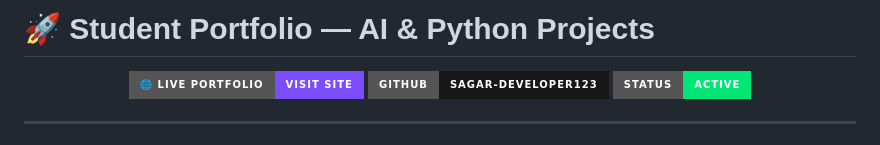
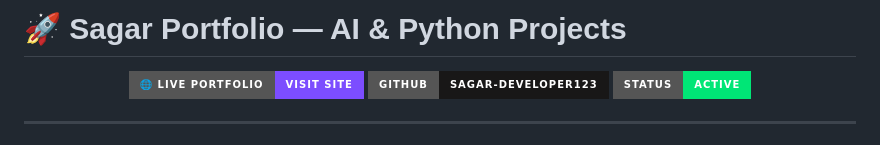
Before and after one commit to sagar-developer123/Ardent_AI_ML_TRANING, a Markdown page: project-3/README.md, the part around the change. Rendered like a GitHub page; badges without logos.

```diff
--- a/project-3/README.md
+++ b/project-3/README.md
@@ -1,4 +1,4 @@
-# 🚀 Student Portfolio — AI & Python Projects
+# 🚀 Sagar Portfolio — AI & Python Projects
 
 <div align="center">
 
```
